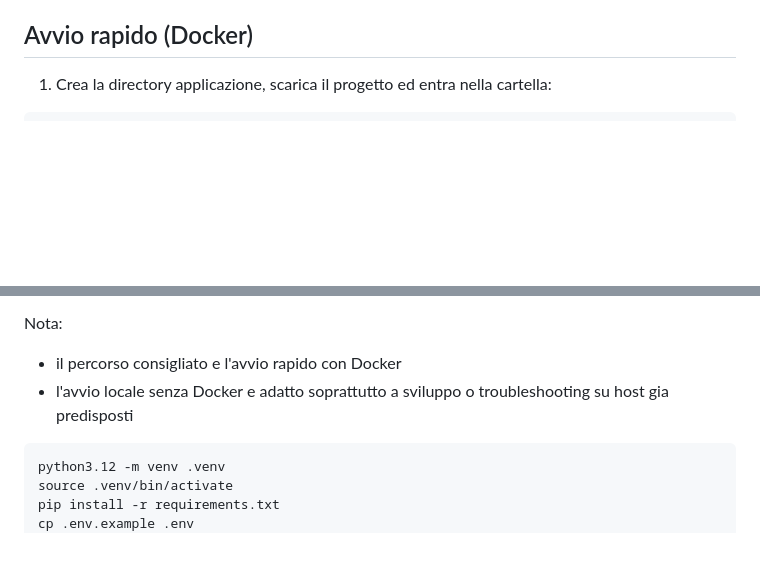
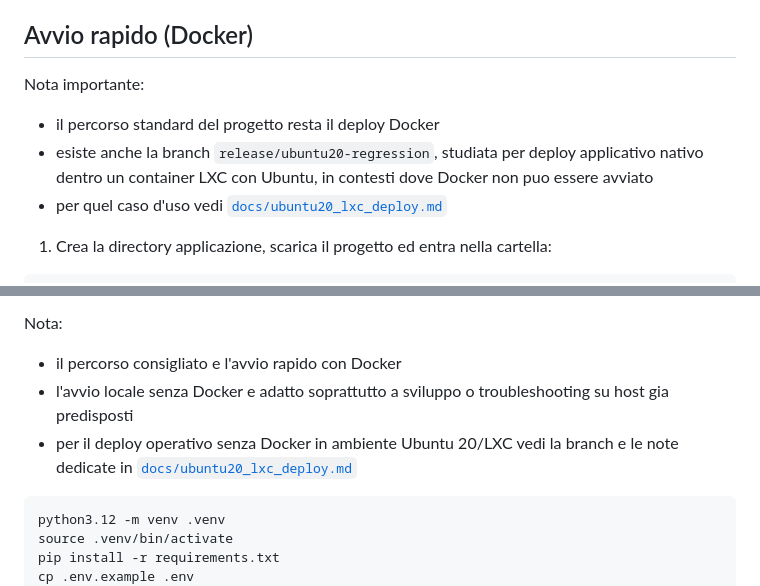
Before and after one commit to maxtoor/lagile.management, a Markdown page: README.md, 2 parts joined by grey strips. Drawn GitHub-style; blank space fills up the shorter version.

Commit message:
Document Ubuntu 20 LXC deployment branch

````diff
--- a/README.md
+++ b/README.md
@@ -30,6 +30,11 @@ Backend Django per gestione mensile del calendario di lavoro agile con autentica
 Django offre un livello di sicurezza superiore out-of-the-box, grazie a protezioni integrate contro SQL injection, XSS e CSRF. Questo lo rende particolarmente adatto a un'applicazione gestionale con autenticazione, ruoli, workflow approvativi e interfaccia amministrativa. La precedente versione sviluppata con Node.js era piu flessibile, ma richiedeva maggiore attenzione su configurazioni di sicurezza, dipendenze e codice custom nelle aree piu sensibili.
 
 ## Avvio rapido (Docker)
+
+Nota importante:
+- il percorso standard del progetto resta il deploy Docker
+- esiste anche la branch `release/ubuntu20-regression`, studiata per deploy applicativo nativo dentro un container LXC con Ubuntu, in contesti dove Docker non puo essere avviato
+- per quel caso d'uso vedi [`docs/ubuntu20_lxc_deploy.md`](/Users/master/Documents/projects/lagile.new/agile_work/docs/ubuntu20_lxc_deploy.md)
 
 1. Crea la directory applicazione, scarica il progetto ed entra nella cartella:
 
@@ -111,6 +116,7 @@ Requisiti minimi:
 Nota:
 - il percorso consigliato e l'avvio rapido con Docker
 - l'avvio locale senza Docker e adatto soprattutto a sviluppo o troubleshooting su host gia predisposti
+- per il deploy operativo senza Docker in ambiente Ubuntu 20/LXC vedi la branch e le note dedicate in [`docs/ubuntu20_lxc_deploy.md`](/Users/master/Documents/projects/lagile.new/agile_work/docs/ubuntu20_lxc_deploy.md)
 
 ```bash
 python3.12 -m venv .venv
````
Also changed, not shown: docs/ubuntu20_lxc_deploy.md (added, +73 -0 lines).
